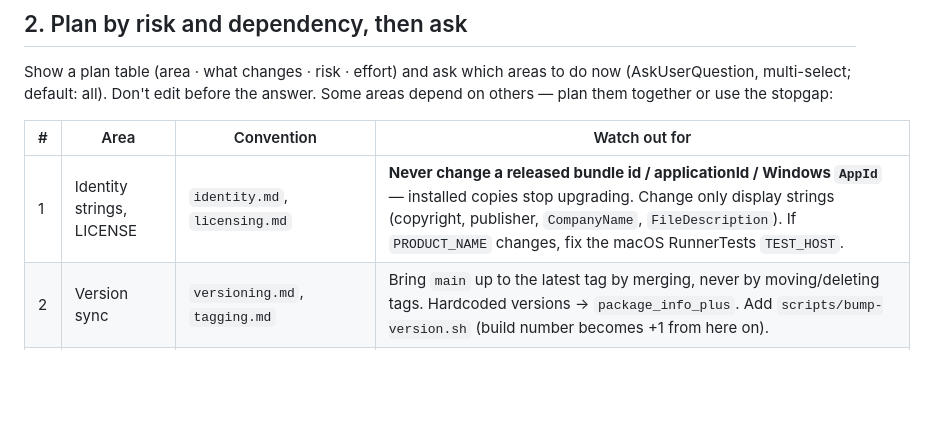
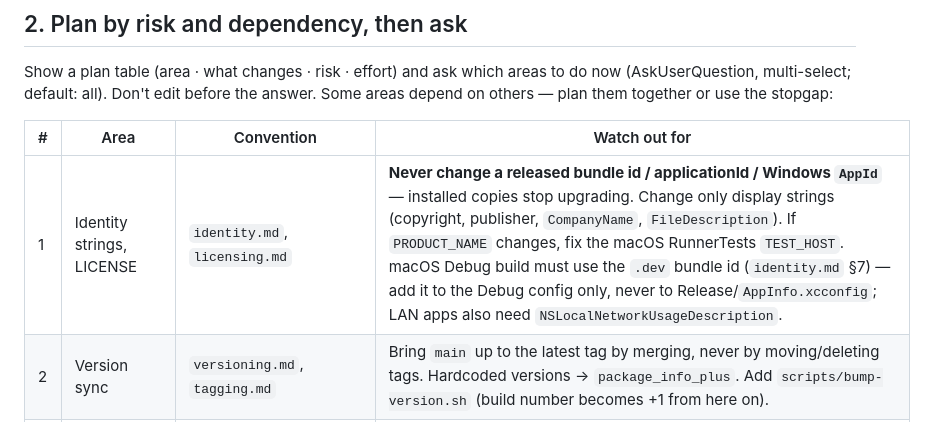
Before and after one commit to jejezz/application-release-templates, a Markdown page: skills/flutter-app-convention-audit/SKILL.md, the part around the change. GitHub-like rendering; blank space fills up the shorter version.

```diff
--- a/skills/flutter-app-convention-audit/SKILL.md
+++ b/skills/flutter-app-convention-audit/SKILL.md
@@ -58,7 +58,7 @@ answer. Some areas depend on others — plan them together or use the stopgap:
 
 | # | Area | Convention | Watch out for |
 |---|---|---|---|
-| 1 | Identity strings, LICENSE | `identity.md`, `licensing.md` | **Never change a released bundle id / applicationId / Windows `AppId`** — installed copies stop upgrading. Change only display strings (copyright, publisher, `CompanyName`, `FileDescription`). If `PRODUCT_NAME` changes, fix the macOS RunnerTests `TEST_HOST`. |
+| 1 | Identity strings, LICENSE | `identity.md`, `licensing.md` | **Never change a released bundle id / applicationId / Windows `AppId`** — installed copies stop upgrading. Change only display strings (copyright, publisher, `CompanyName`, `FileDescription`). If `PRODUCT_NAME` changes, fix the macOS RunnerTests `TEST_HOST`. macOS Debug build must use the `.dev` bundle id (`identity.md` §7) — add it to the Debug config only, never to Release/`AppInfo.xcconfig`; LAN apps also need `NSLocalNetworkUsageDescription`. |
 | 2 | Version sync | `versioning.md`, `tagging.md` | Bring `main` up to the latest tag by merging, never by moving/deleting tags. Hardcoded versions → `package_info_plus`. Add `scripts/bump-version.sh` (build number becomes +1 from here on). |
 | 3 | Release workflow, installers | `workflow.md`, `packaging.md` | Keep the app's own build steps (brew/apt packages, Rust, wrapper scripts). Keep the existing `AppId` GUID. Users will see: new artifact names, `SHA256SUMS.txt`, pinned macOS runner, unchecked desktop-icon default; add `[InstallDelete]` for shortcuts the old installer put elsewhere. **Needs** `linux/runner/resources/app_icon.png` (area 5) — without the glyph, stopgap: `sips -z 512 512 macos/Runner/Assets.xcassets/AppIcon.appiconset/app_icon_1024.png --out linux/runner/resources/app_icon.png`. Merge a second release workflow into one. |
 | 4 | About dialog, licenses page, macOS menu | `about-dialog.md`, `licensing.md` | **Needs minimum l10n** (area 6's `l10n.yaml`, common ARB keys, `localeResolutionCallback`) because the common dialog uses `AppLocalizations`. Port the app's tagline/description/features into ARB; drop outdated text. App-specific About code goes in `lib/about/<app>_about.dart`, not into the copied file. Wrap the app in `AppMenuBar` for the macOS menu item. |
```
Also changed, not shown: conventions/identity.md (+24 -0 lines), skills/flutter-app-bootstrap/SKILL.md (+5 -0 lines).
